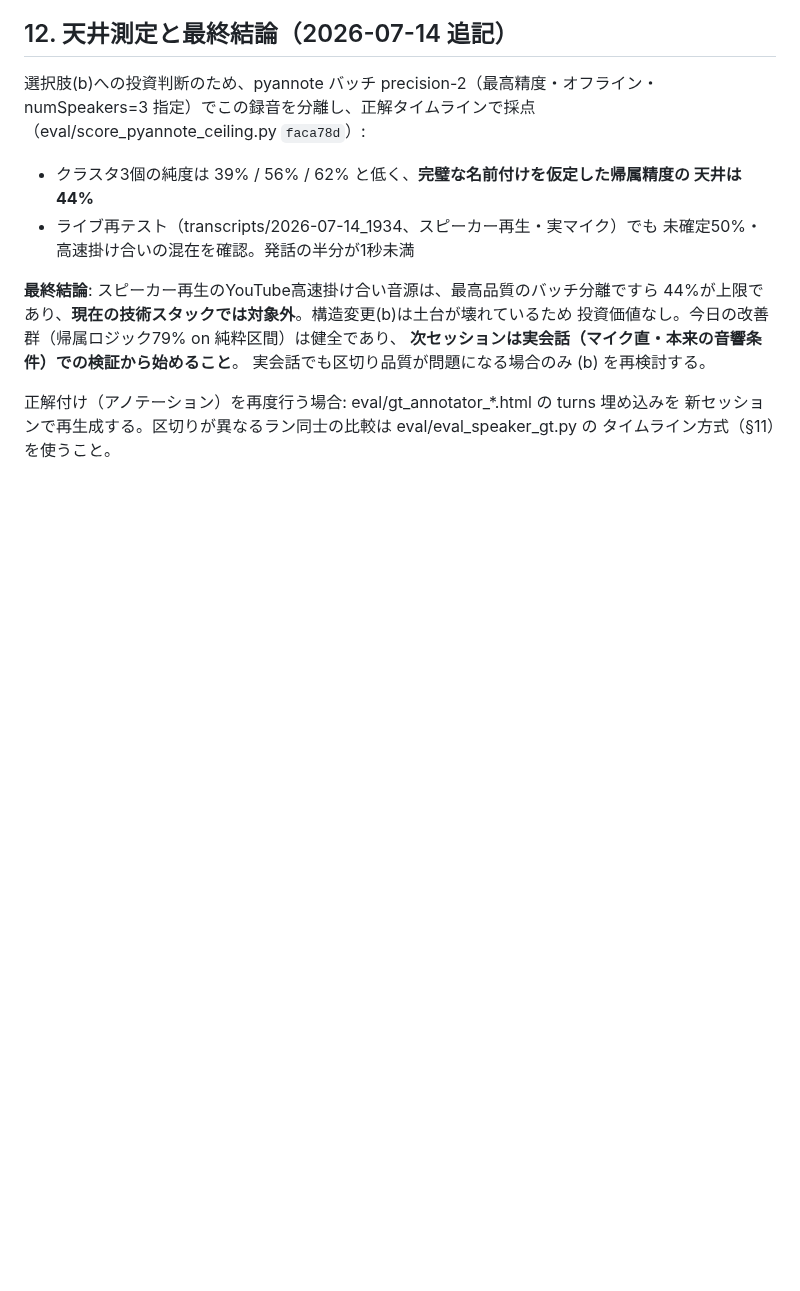
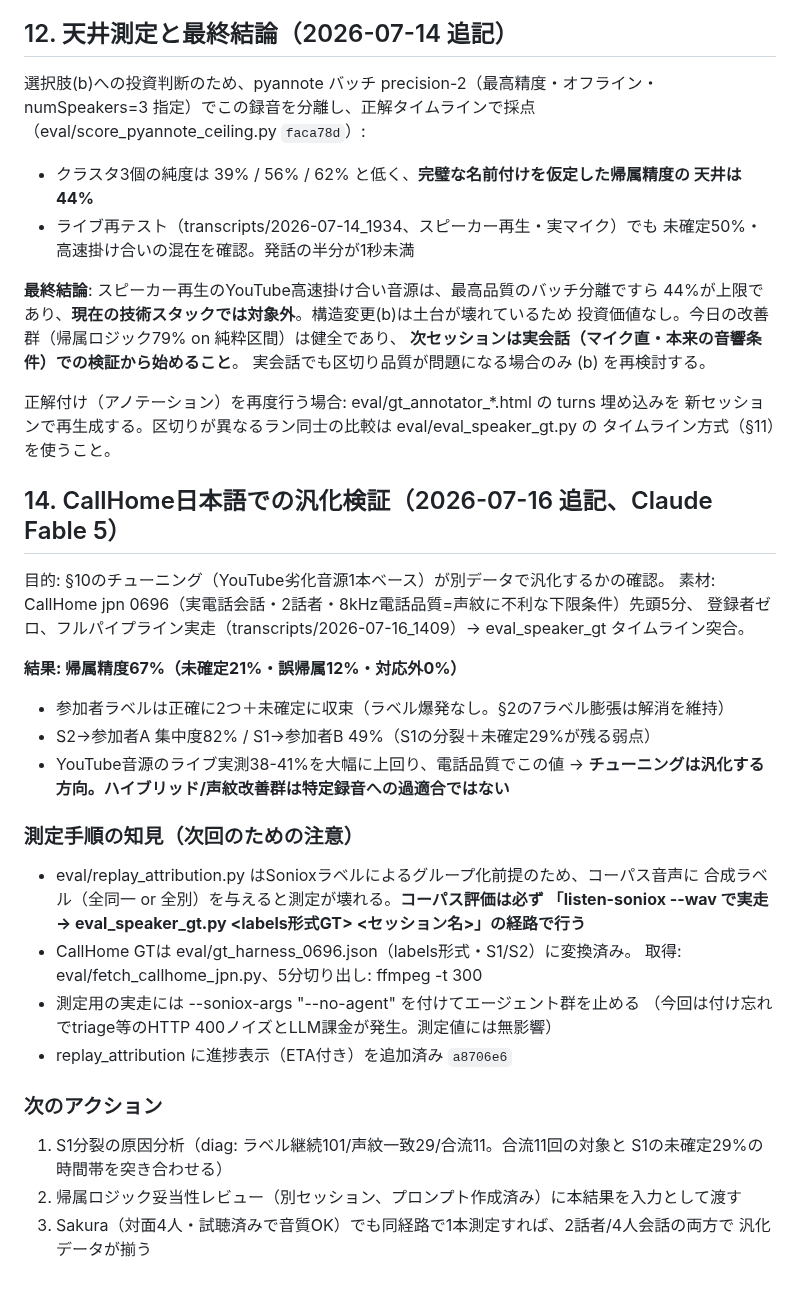
Before and after one commit to ReiMatsui/discussion-support, a Markdown page: docs/design/handoff_2026-07-14_unregistered_speakers.md, the part around the change. Drawn GitHub-style; blank space fills up the shorter version.

Commit message:
docs: CallHome汎化検証の結果（登録者ゼロ・電話品質で67%、ラベル爆発なし）を記録

```diff
--- a/docs/design/handoff_2026-07-14_unregistered_speakers.md
+++ b/docs/design/handoff_2026-07-14_unregistered_speakers.md
@@ -209,3 +209,32 @@ numSpeakers=3 指定）でこの録音を分離し、正解タイムラインで
 正解付け（アノテーション）を再度行う場合: eval/gt_annotator_*.html の turns 埋め込みを
 新セッションで再生成する。区切りが異なるラン同士の比較は eval/eval_speaker_gt.py の
 タイムライン方式（§11）を使うこと。
+
+## 14. CallHome日本語での汎化検証（2026-07-16 追記、Claude Fable 5）
+
+目的: §10のチューニング（YouTube劣化音源1本ベース）が別データで汎化するかの確認。
+素材: CallHome jpn 0696（実電話会話・2話者・8kHz電話品質=声紋に不利な下限条件）先頭5分、
+登録者ゼロ、フルパイプライン実走（transcripts/2026-07-16_1409）→ eval_speaker_gt タイムライン突合。
+
+**結果: 帰属精度67%（未確定21%・誤帰属12%・対応外0%）**
+- 参加者ラベルは正確に2つ＋未確定に収束（ラベル爆発なし。§2の7ラベル膨張は解消を維持）
+- S2→参加者A 集中度82% / S1→参加者B 49%（S1の分裂＋未確定29%が残る弱点）
+- YouTube音源のライブ実測38-41%を大幅に上回り、電話品質でこの値
+  → **チューニングは汎化する方向。ハイブリッド/声紋改善群は特定録音への過適合ではない**
+
+### 測定手順の知見（次回のための注意）
+- eval/replay_attribution.py はSonioxラベルによるグループ化前提のため、コーパス音声に
+  合成ラベル（全同一 or 全別）を与えると測定が壊れる。**コーパス評価は必ず
+  「listen-soniox --wav で実走 → eval_speaker_gt.py <labels形式GT> <セッション名>」の経路で行う**
+- CallHome GTは eval/gt_harness_0696.json（labels形式・S1/S2）に変換済み。
+  取得: eval/fetch_callhome_jpn.py、5分切り出し: ffmpeg -t 300
+- 測定用の実走には --soniox-args "--no-agent" を付けてエージェント群を止める
+  （今回は付け忘れでtriage等のHTTP 400ノイズとLLM課金が発生。測定値には無影響）
+- replay_attribution に進捗表示（ETA付き）を追加済み `a8706e6`
+
+### 次のアクション
+1. S1分裂の原因分析（diag: ラベル継続101/声紋一致29/合流11。合流11回の対象と
+   S1の未確定29%の時間帯を突き合わせる）
+2. 帰属ロジック妥当性レビュー（別セッション、プロンプト作成済み）に本結果を入力として渡す
+3. Sakura（対面4人・試聴済みで音質OK）でも同経路で1本測定すれば、2話者/4人会話の両方で
+   汎化データが揃う
```
